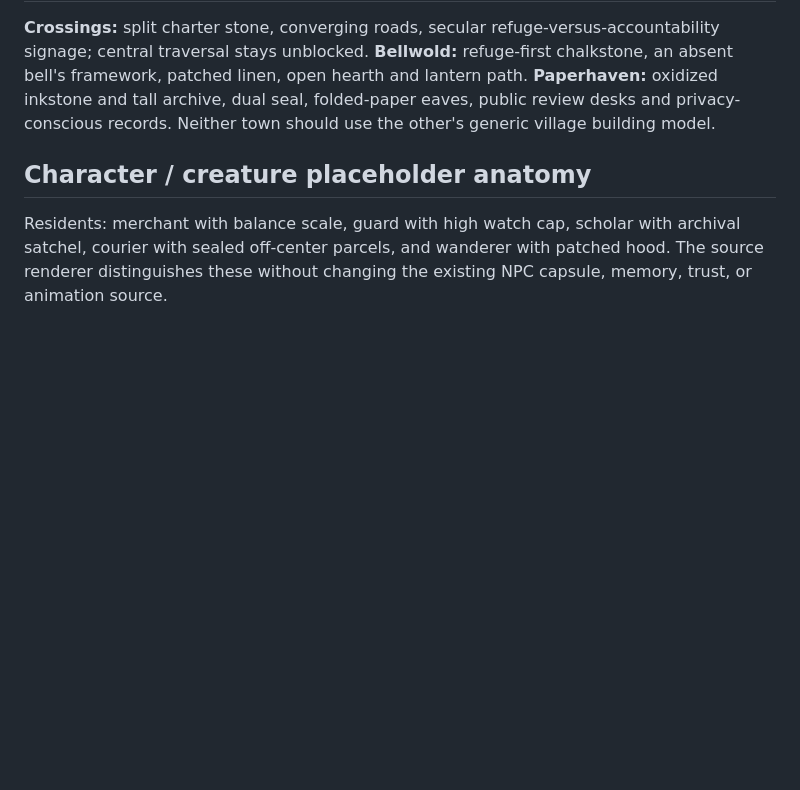
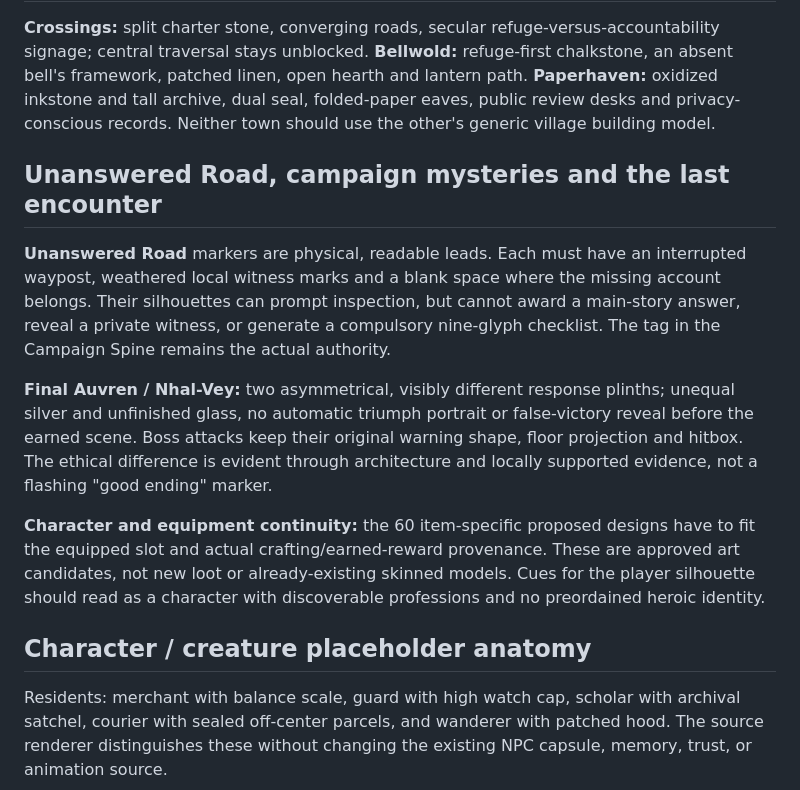
Before and after one commit to matthagersenior/TheUnmadeGame, a Markdown page: docs/qa/gamewide-specific-graybox-art.md, the part around the change. GitHub-like rendering; blank space fills up the shorter version.

Commit message:
docs: specify Unanswered Road and Nhal-Vey spoiler-safe physical graybox requirements

```diff
--- a/docs/qa/gamewide-specific-graybox-art.md
+++ b/docs/qa/gamewide-specific-graybox-art.md
@@ -88,6 +88,14 @@ The home records are **88 homes** with specific occupants, recorded preferences
 
 **Crossings:** split charter stone, converging roads, secular refuge-versus-accountability signage; central traversal stays unblocked. **Bellwold:** refuge-first chalkstone, an absent bell's framework, patched linen, open hearth and lantern path. **Paperhaven:** oxidized inkstone and tall archive, dual seal, folded-paper eaves, public review desks and privacy-conscious records. Neither town should use the other's generic village building model.
 
+## Unanswered Road, campaign mysteries and the last encounter
+
+**Unanswered Road** markers are physical, readable leads. Each must have an interrupted waypost, weathered local witness marks and a blank space where the missing account belongs. Their silhouettes can prompt inspection, but cannot award a main-story answer, reveal a private witness, or generate a compulsory nine-glyph checklist. The tag in the Campaign Spine remains the actual authority.
+
+**Final Auvren / Nhal-Vey:** two asymmetrical, visibly different response plinths; unequal silver and unfinished glass, no automatic triumph portrait or false-victory reveal before the earned scene. Boss attacks keep their original warning shape, floor projection and hitbox. The ethical difference is evident through architecture and locally supported evidence, not a flashing "good ending" marker.
+
+**Character and equipment continuity:** the 60 item-specific proposed designs have to fit the equipped slot and actual crafting/earned-reward provenance. These are approved art candidates, not new loot or already-existing skinned models. Cues for the player silhouette should read as a character with discoverable professions and no preordained heroic identity.
+
 ## Character / creature placeholder anatomy
 
 Residents: merchant with balance scale, guard with high watch cap, scholar with archival satchel, courier with sealed off-center parcels, and wanderer with patched hood. The source renderer distinguishes these without changing the existing NPC capsule, memory, trust, or animation source.
```
